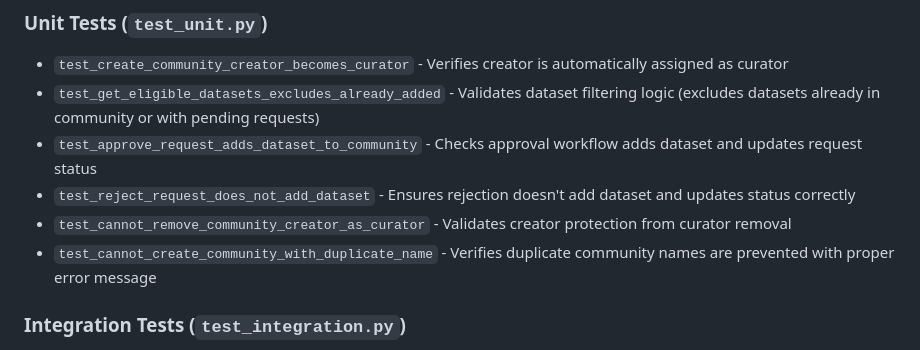
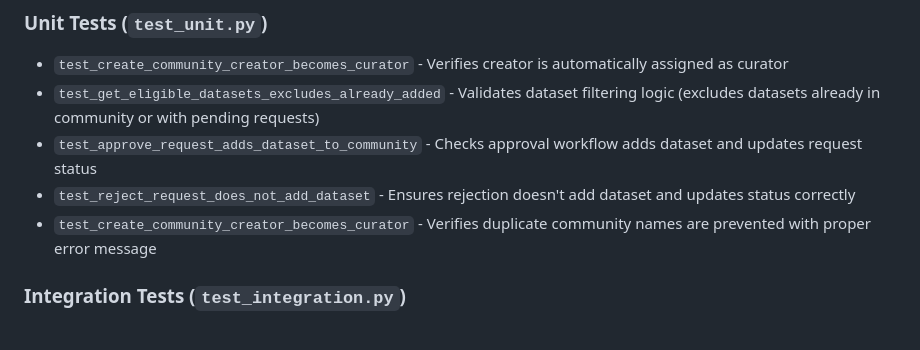
Before and after one commit to track-hub-team/track-hub-1, a Markdown page: docs/communities.md, the part around the change. Drawn GitHub-style.

```diff
--- a/docs/communities.md
+++ b/docs/communities.md
@@ -92,8 +92,7 @@ The community module has comprehensive test coverage across multiple layers:
 - `test_get_eligible_datasets_excludes_already_added` - Validates dataset filtering logic (excludes datasets already in community or with pending requests)
 - `test_approve_request_adds_dataset_to_community` - Checks approval workflow adds dataset and updates request status
 - `test_reject_request_does_not_add_dataset` - Ensures rejection doesn't add dataset and updates status correctly
-- `test_cannot_remove_community_creator_as_curator` - Validates creator protection from curator removal
-- `test_cannot_create_community_with_duplicate_name` - Verifies duplicate community names are prevented with proper error message
+- `test_create_community_creator_becomes_curator` - Verifies duplicate community names are prevented with proper error message
 
 ### Integration Tests (`test_integration.py`)
 - `test_propose_dataset_full_workflow` - End-to-end test of proposal submission and approval flow
```
Also changed, not shown: docs/documento-proyecto.md (+14 -1 lines).
